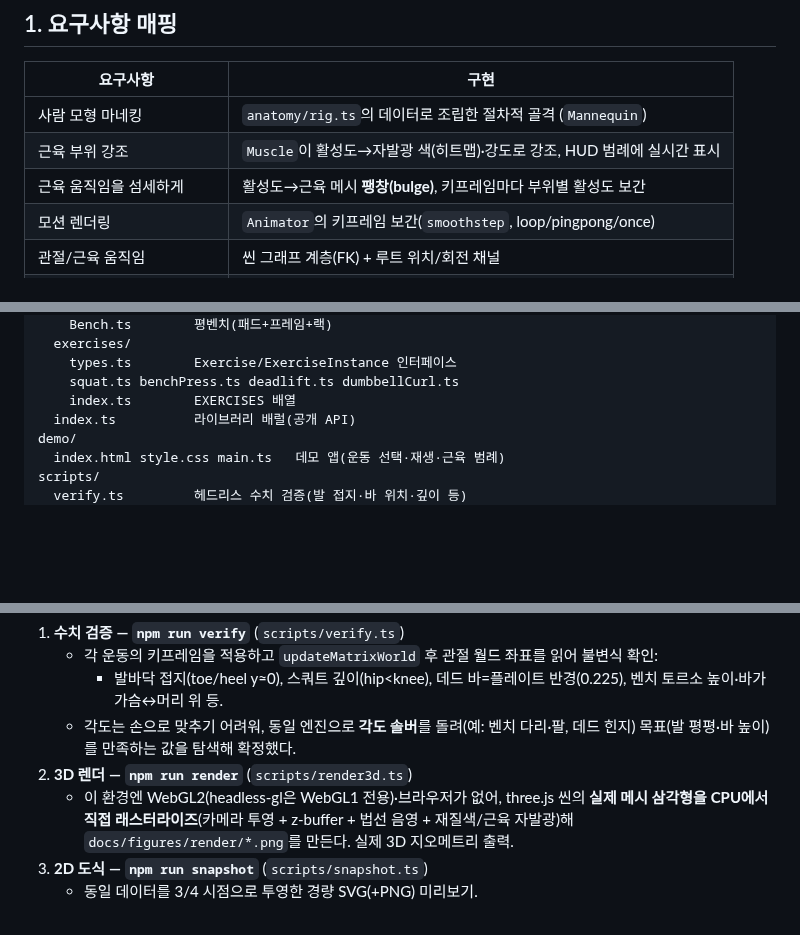
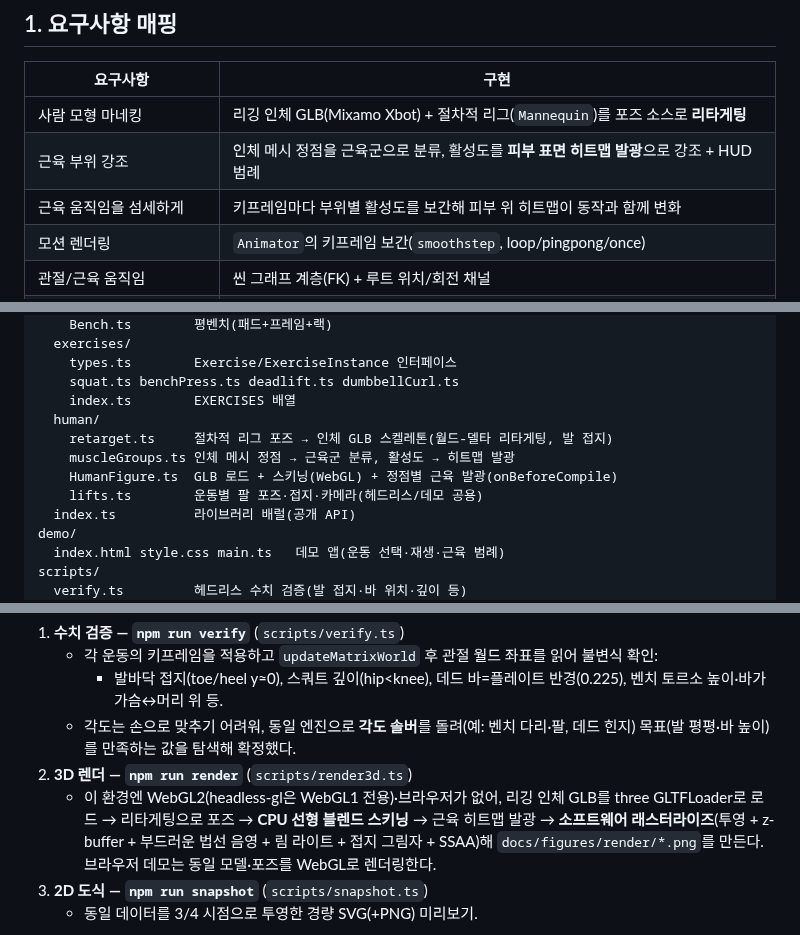
Before and after one commit to ellemedit/skeleton, a Markdown page: docs/IMPLEMENTATION.md, 3 parts joined by grey strips. Drawn GitHub-style; blank space fills up the shorter version.

```diff
--- a/docs/IMPLEMENTATION.md
+++ b/docs/IMPLEMENTATION.md
@@ -6,9 +6,9 @@
 
 | 요구사항 | 구현 |
 | --- | --- |
-| 사람 모형 마네킹 | `anatomy/rig.ts`의 데이터로 조립한 절차적 골격 (`Mannequin`) |
-| 근육 부위 강조 | `Muscle`이 활성도→자발광 색(히트맵)·강도로 강조, HUD 범례에 실시간 표시 |
-| 근육 움직임을 섬세하게 | 활성도→근육 메시 **팽창(bulge)**, 키프레임마다 부위별 활성도 보간 |
+| 사람 모형 마네킹 | 리깅 인체 GLB(Mixamo Xbot) + 절차적 리그(`Mannequin`)를 포즈 소스로 **리타게팅** |
+| 근육 부위 강조 | 인체 메시 정점을 근육군으로 분류, 활성도를 **피부 표면 히트맵 발광**으로 강조 + HUD 범례 |
+| 근육 움직임을 섬세하게 | 키프레임마다 부위별 활성도를 보간해 피부 위 히트맵이 동작과 함께 변화 |
 | 모션 렌더링 | `Animator`의 키프레임 보간(`smoothstep`, loop/pingpong/once) |
 | 관절/근육 움직임 | 씬 그래프 계층(FK) + 루트 위치/회전 채널 |
 | 바벨/덤벨 운동기구 | `equipment/`의 `Barbell`/`Dumbbell`/`Bench`, 손목에 동적 부착 |
@@ -44,6 +44,11 @@ src/
     types.ts        Exercise/ExerciseInstance 인터페이스
     squat.ts benchPress.ts deadlift.ts dumbbellCurl.ts
     index.ts        EXERCISES 배열
+  human/
+    retarget.ts     절차적 리그 포즈 → 인체 GLB 스켈레톤(월드-델타 리타게팅, 발 접지)
+    muscleGroups.ts 인체 메시 정점 → 근육군 분류, 활성도 → 히트맵 발광
+    HumanFigure.ts  GLB 로드 + 스키닝(WebGL) + 정점별 근육 발광(onBeforeCompile)
+    lifts.ts        운동별 팔 포즈·접지·카메라(헤드리스/데모 공용)
   index.ts          라이브러리 배럴(공개 API)
 demo/
   index.html style.css main.ts   데모 앱(운동 선택·재생·근육 범례)
@@ -91,7 +96,7 @@ interface Keyframe {
      - 발바닥 접지(toe/heel y≈0), 스쿼트 깊이(hip<knee), 데드 바=플레이트 반경(0.225), 벤치 토르소 높이·바가 가슴↔머리 위 등.
    - 각도는 손으로 맞추기 어려워, 동일 엔진으로 **각도 솔버**를 돌려(예: 벤치 다리·팔, 데드 힌지) 목표(발 평평·바 높이)를 만족하는 값을 탐색해 확정했다.
 2. **3D 렌더 — `npm run render`** (`scripts/render3d.ts`)
-   - 이 환경엔 WebGL2(headless-gl은 WebGL1 전용)·브라우저가 없어, three.js 씬의 **실제 메시 삼각형을 CPU에서 직접 래스터라이즈**(카메라 투영 + z-buffer + 법선 음영 + 재질색/근육 자발광)해 `docs/figures/render/*.png`를 만든다. 실제 3D 지오메트리 출력.
+   - 이 환경엔 WebGL2(headless-gl은 WebGL1 전용)·브라우저가 없어, 리깅 인체 GLB를 three GLTFLoader로 로드 → 리타게팅으로 포즈 → **CPU 선형 블렌드 스키닝** → 근육 히트맵 발광 → **소프트웨어 래스터라이즈**(투영 + z-buffer + 부드러운 법선 음영 + 림 라이트 + 접지 그림자 + SSAA)해 `docs/figures/render/*.png`를 만든다. 브라우저 데모는 동일 모델·포즈를 WebGL로 렌더링한다.
 3. **2D 도식 — `npm run snapshot`** (`scripts/snapshot.ts`)
    - 동일 데이터를 3/4 시점으로 투영한 경량 SVG(+PNG) 미리보기.
 
```
Also changed, not shown: README.md (+38 -53 lines), docs/RESEARCH.md (+10 -1 lines), docs/figures/render/bench.png, docs/figures/render/curl.png, docs/figures/render/deadlift.png, docs/figures/render/squat.png, 12 other files.
